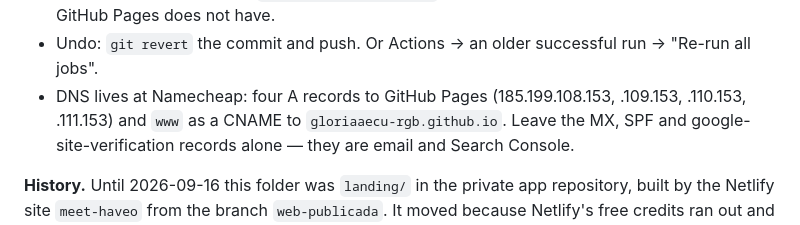
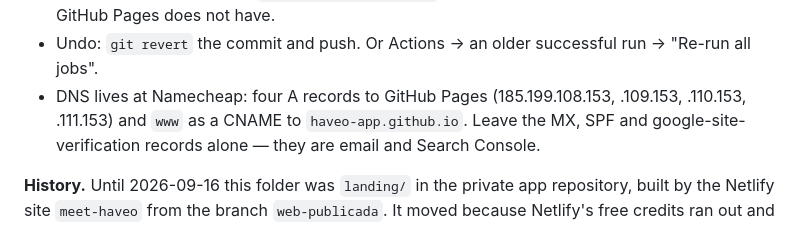
Before and after one commit to Haveo-App/haveo-web, a Markdown page: README.md, the part around the change. Drawn GitHub-style.

Commit message:
README: the repo belongs to Haveo-App; www points at haveo-app.github.io
Co-Authored-By: Claude Opus 5 (1M context) <noreply@anthropic.com>
Claude-Session: https://claude.ai/code/session_01BR136BJuuK1WwVfWUG1EQa

```diff
--- a/README.md
+++ b/README.md
@@ -42,7 +42,7 @@ git push origin main     # this IS the publish
 - Undo: `git revert` the commit and push. Or Actions → an older successful run →
   "Re-run all jobs".
 - DNS lives at Namecheap: four A records to GitHub Pages (185.199.108.153,
-  .109.153, .110.153, .111.153) and `www` as a CNAME to `gloriaaecu-rgb.github.io`.
+  .109.153, .110.153, .111.153) and `www` as a CNAME to `haveo-app.github.io`.
   Leave the MX, SPF and google-site-verification records alone — they are email
   and Search Console.
 
```
